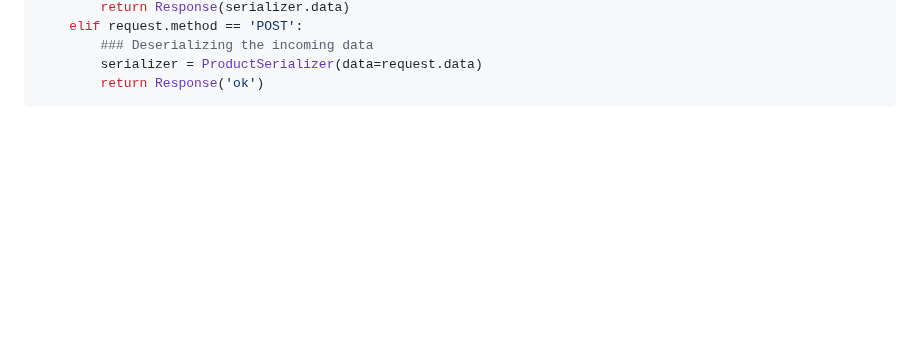
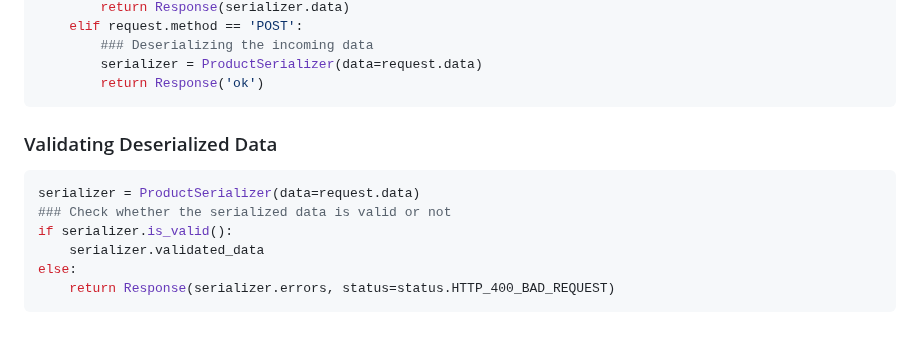
Before and after one commit to pritom169/django-an-introduction, a Markdown page: django-part2/README.md, the part around the change. Rendered like a GitHub page; blank space fills up the shorter version.

Commit message:
[NOTES] Validating Deserialized Data

````diff
--- a/django-part2/README.md
+++ b/django-part2/README.md
@@ -450,3 +450,14 @@ def product_list(request):
         serializer = ProductSerializer(data=request.data)
         return Response('ok')
 ```
+
+### Validating Deserialized Data
+
+```python
+serializer = ProductSerializer(data=request.data)
+### Check whether the serialized data is valid or not
+if serializer.is_valid():
+    serializer.validated_data
+else:
+    return Response(serializer.errors, status=status.HTTP_400_BAD_REQUEST)
+```
````
